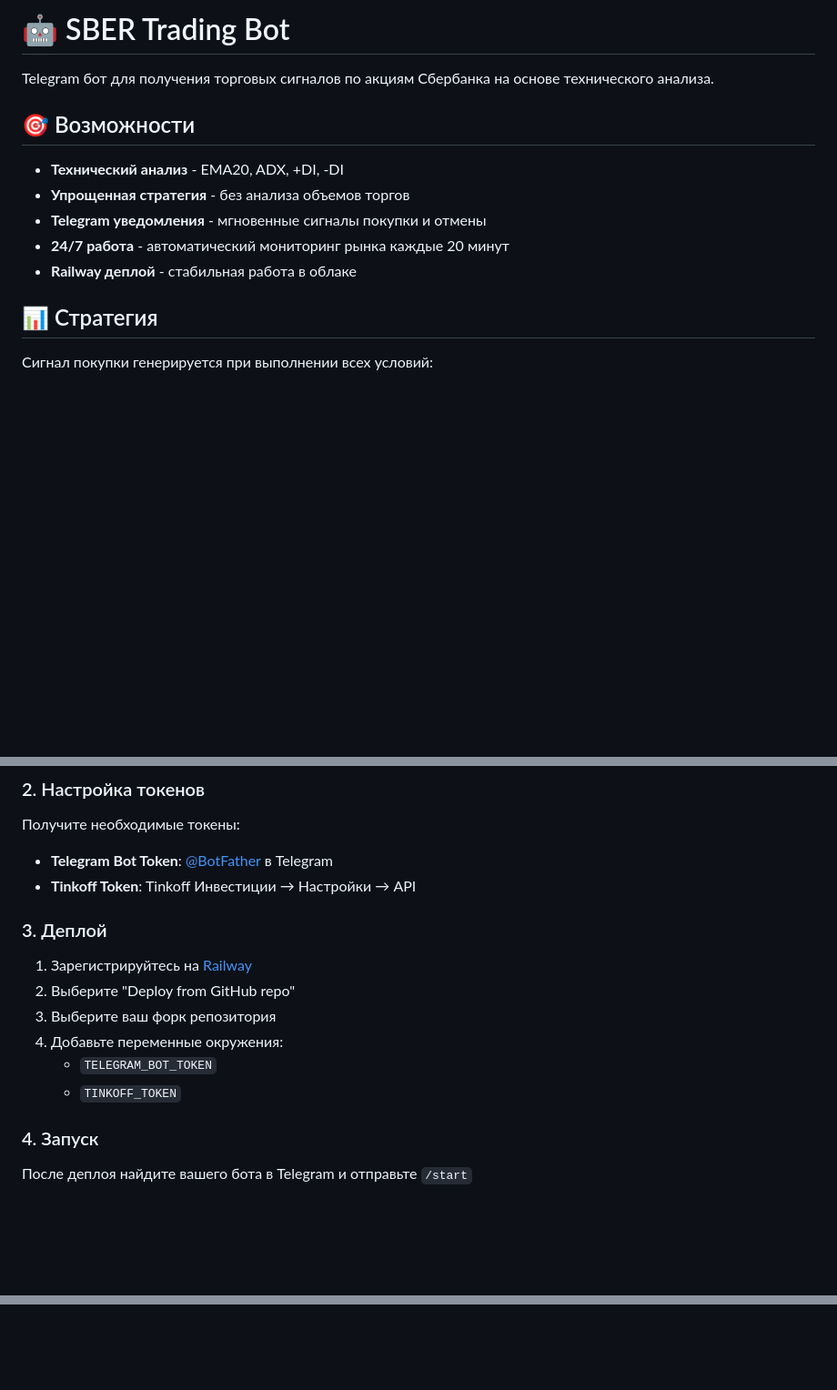
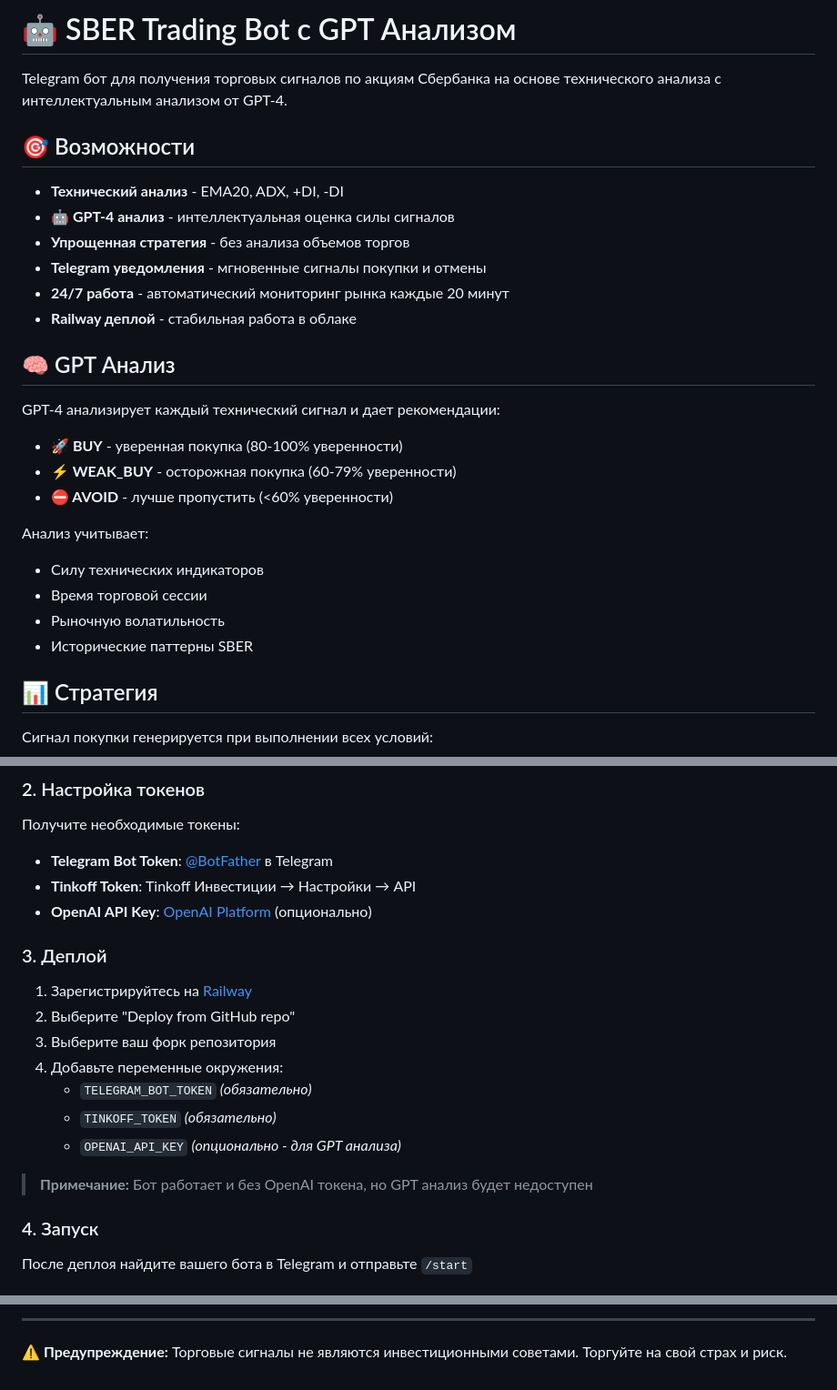
Before and after one commit to avelikzhanin/roaring_kitten, a Markdown page: README.md, 3 parts joined by grey strips. Shown at 91% size. Rendered like a GitHub page; blank space fills up the shorter version.

```diff
--- a/README.md
+++ b/README.md
@@ -1,14 +1,28 @@
-# 🤖 SBER Trading Bot
+# 🤖 SBER Trading Bot с GPT Анализом
 
-Telegram бот для получения торговых сигналов по акциям Сбербанка на основе технического анализа.
+Telegram бот для получения торговых сигналов по акциям Сбербанка на основе технического анализа с интеллектуальным анализом от GPT-4.
 
 ## 🎯 Возможности
 
 - **Технический анализ** - EMA20, ADX, +DI, -DI
+- **🤖 GPT-4 анализ** - интеллектуальная оценка силы сигналов
 - **Упрощенная стратегия** - без анализа объемов торгов
 - **Telegram уведомления** - мгновенные сигналы покупки и отмены
 - **24/7 работа** - автоматический мониторинг рынка каждые 20 минут
 - **Railway деплой** - стабильная работа в облаке
+
+## 🧠 GPT Анализ
+
+GPT-4 анализирует каждый технический сигнал и дает рекомендации:
+- **🚀 BUY** - уверенная покупка (80-100% уверенности)
+- **⚡ WEAK_BUY** - осторожная покупка (60-79% уверенности)
+- **⛔ AVOID** - лучше пропустить (<60% уверенности)
+
+Анализ учитывает:
+- Силу технических индикаторов
+- Время торговой сессии
+- Рыночную волатильность
+- Исторические паттерны SBER
 
 ## 📊 Стратегия
 
@@ -29,14 +43,18 @@ Telegram бот для получения торговых сигналов по
 Получите необходимые токены:
 - **Telegram Bot Token**: [@BotFather](https://t.me/BotFather) в Telegram
 - **Tinkoff Token**: Tinkoff Инвестиции → Настройки → API
+- **OpenAI API Key**: [OpenAI Platform](https://platform.openai.com/api-keys) (опционально)
 
 ### 3. Деплой
 1. Зарегистрируйтесь на [Railway](https://railway.com)
 2. Выберите "Deploy from GitHub repo"
 3. Выберите ваш форк репозитория
 4. Добавьте переменные окружения:
-   - `TELEGRAM_BOT_TOKEN`
-   - `TINKOFF_TOKEN`
+   - `TELEGRAM_BOT_TOKEN` *(обязательно)*
+   - `TINKOFF_TOKEN` *(обязательно)*
+   - `OPENAI_API_KEY` *(опционально - для GPT анализа)*
+
+> **Примечание:** Бот работает и без OpenAI токена, но GPT анализ будет недоступен
 
 ### 4. Запуск
 После деплоя найдите вашего бота в Telegram и отправьте `/start`
@@ -80,0 +144,3 @@ python bot.py
+---
+
+**⚠️ Предупреждение:** Торговые сигналы не являются инвестиционными советами. Торгуйте на свой страх и риск.
```
Also changed, not shown: other parts of README.md (+48 -3 lines).
